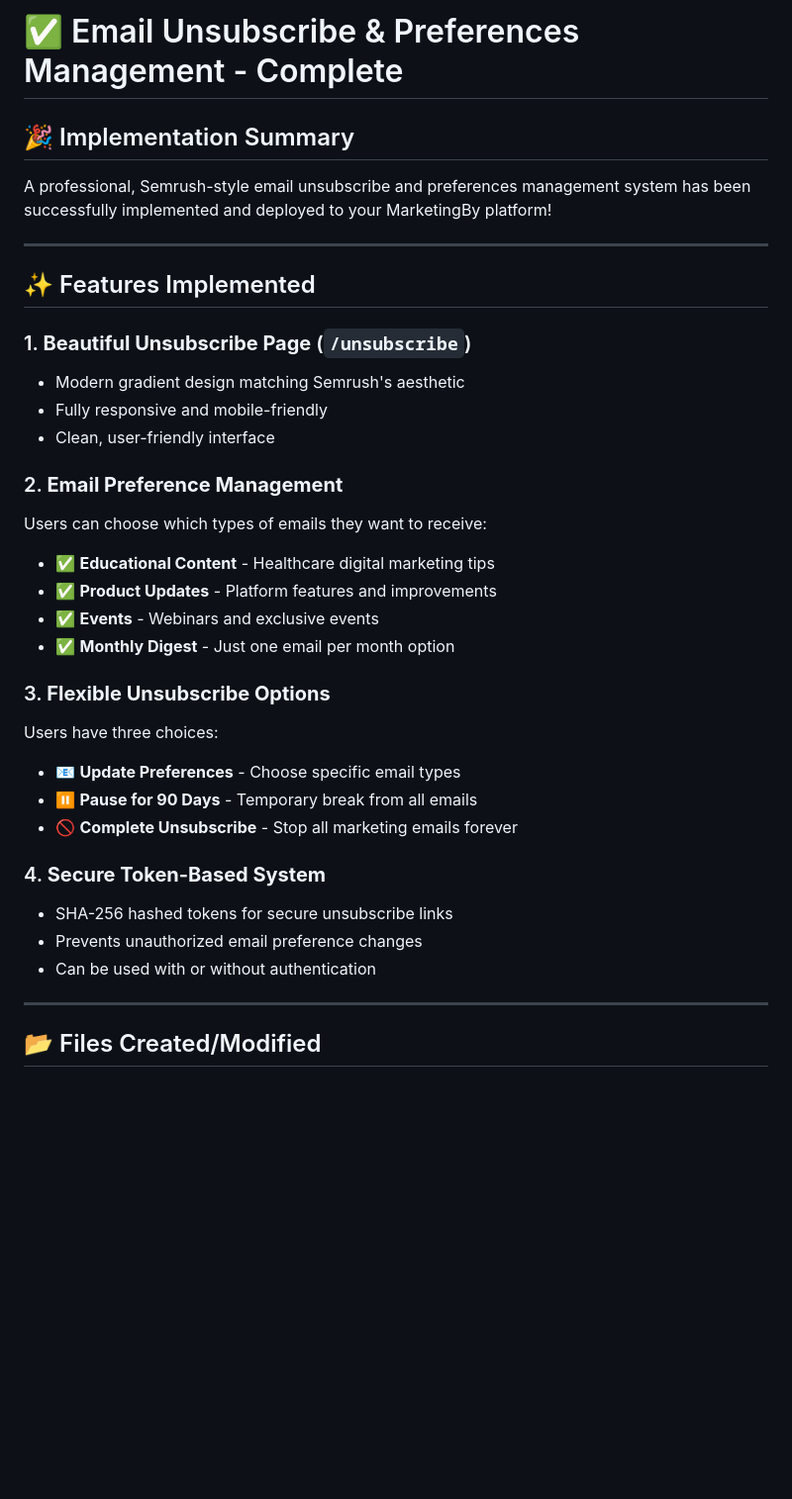
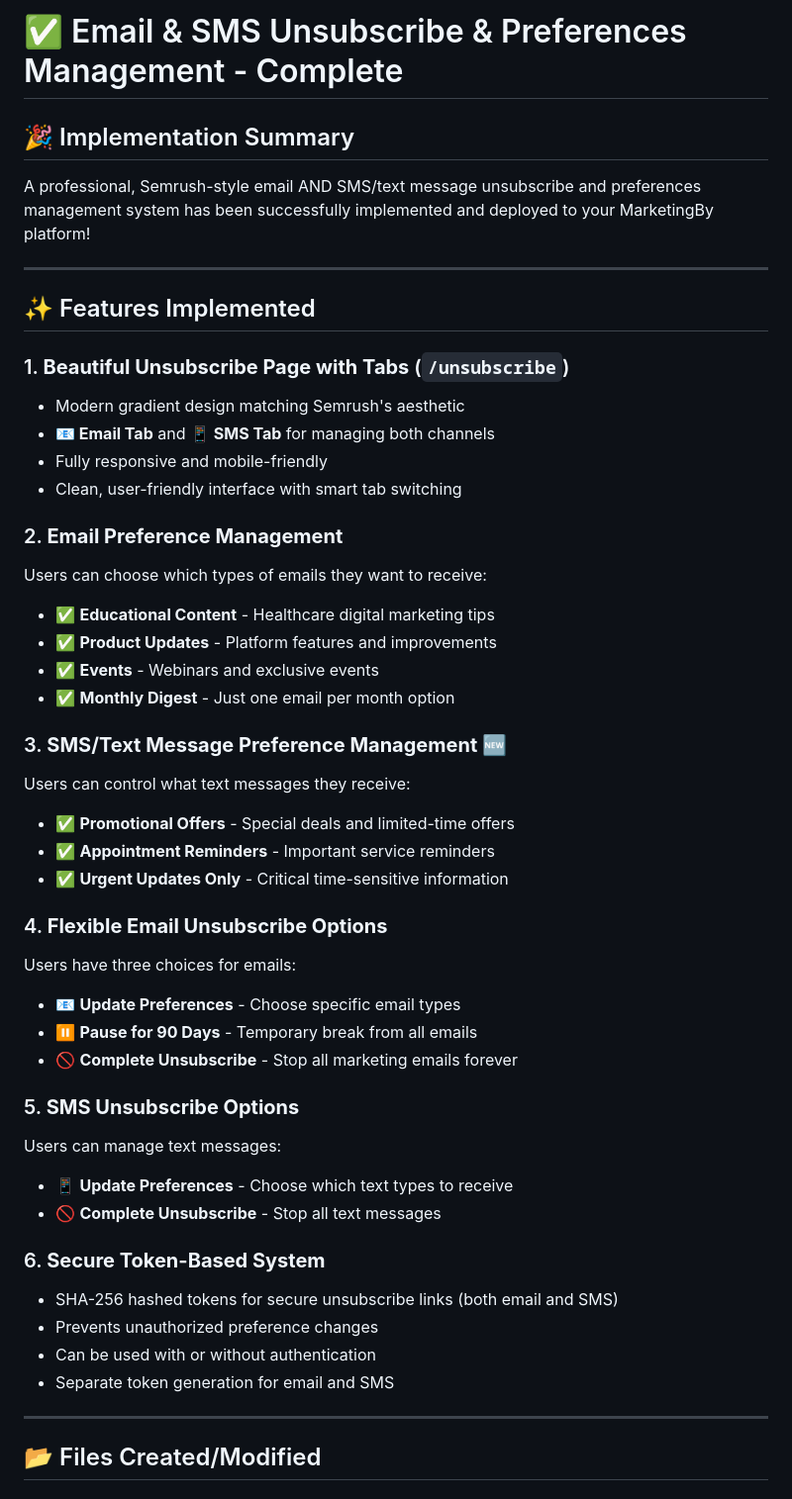
Before and after one commit to wetechforu23/MarketingBy_web_app_react, a Markdown page: EMAIL_UNSUBSCRIBE_COMPLETE.md, the part around the change. Shown at 99% size. GitHub-like rendering; blank space fills up the shorter version.

Commit message:
docs: Update documentation to include SMS/text message unsubscribe features

```diff
--- a/EMAIL_UNSUBSCRIBE_COMPLETE.md
+++ b/EMAIL_UNSUBSCRIBE_COMPLETE.md
@@ -1,17 +1,18 @@
-# ✅ Email Unsubscribe & Preferences Management - Complete
+# ✅ Email & SMS Unsubscribe & Preferences Management - Complete
 
 ## 🎉 Implementation Summary
 
-A professional, Semrush-style email unsubscribe and preferences management system has been successfully implemented and deployed to your MarketingBy platform!
+A professional, Semrush-style email AND SMS/text message unsubscribe and preferences management system has been successfully implemented and deployed to your MarketingBy platform!
 
 ---
 
 ## ✨ Features Implemented
 
-### 1. **Beautiful Unsubscribe Page** (`/unsubscribe`)
+### 1. **Beautiful Unsubscribe Page with Tabs** (`/unsubscribe`)
 - Modern gradient design matching Semrush's aesthetic
+- **📧 Email Tab** and **📱 SMS Tab** for managing both channels
 - Fully responsive and mobile-friendly
-- Clean, user-friendly interface
+- Clean, user-friendly interface with smart tab switching
 
 ### 2. **Email Preference Management**
 Users can choose which types of emails they want to receive:
@@ -20,16 +21,28 @@ Users can choose which types of emails they want to receive:
 - ✅ **Events** - Webinars and exclusive events
 - ✅ **Monthly Digest** - Just one email per month option
 
-### 3. **Flexible Unsubscribe Options**
-Users have three choices:
+### 3. **SMS/Text Message Preference Management** 🆕
+Users can control what text messages they receive:
+- ✅ **Promotional Offers** - Special deals and limited-time offers
+- ✅ **Appointment Reminders** - Important service reminders
+- ✅ **Urgent Updates Only** - Critical time-sensitive information
+
+### 4. **Flexible Email Unsubscribe Options**
+Users have three choices for emails:
 - 📧 **Update Preferences** - Choose specific email types
 - ⏸️ **Pause for 90 Days** - Temporary break from all emails
 - 🚫 **Complete Unsubscribe** - Stop all marketing emails forever
 
-### 4. **Secure Token-Based System**
-- SHA-256 hashed tokens for secure unsubscribe links
-- Prevents unauthorized email preference changes
+### 5. **SMS Unsubscribe Options**
+Users can manage text messages:
+- 📱 **Update Preferences** - Choose which text types to receive
+- 🚫 **Complete Unsubscribe** - Stop all text messages
+
+### 6. **Secure Token-Based System**
+- SHA-256 hashed tokens for secure unsubscribe links (both email and SMS)
+- Prevents unauthorized preference changes
 - Can be used with or without authentication
+- Separate token generation for email and SMS
 
 ---
 
```
